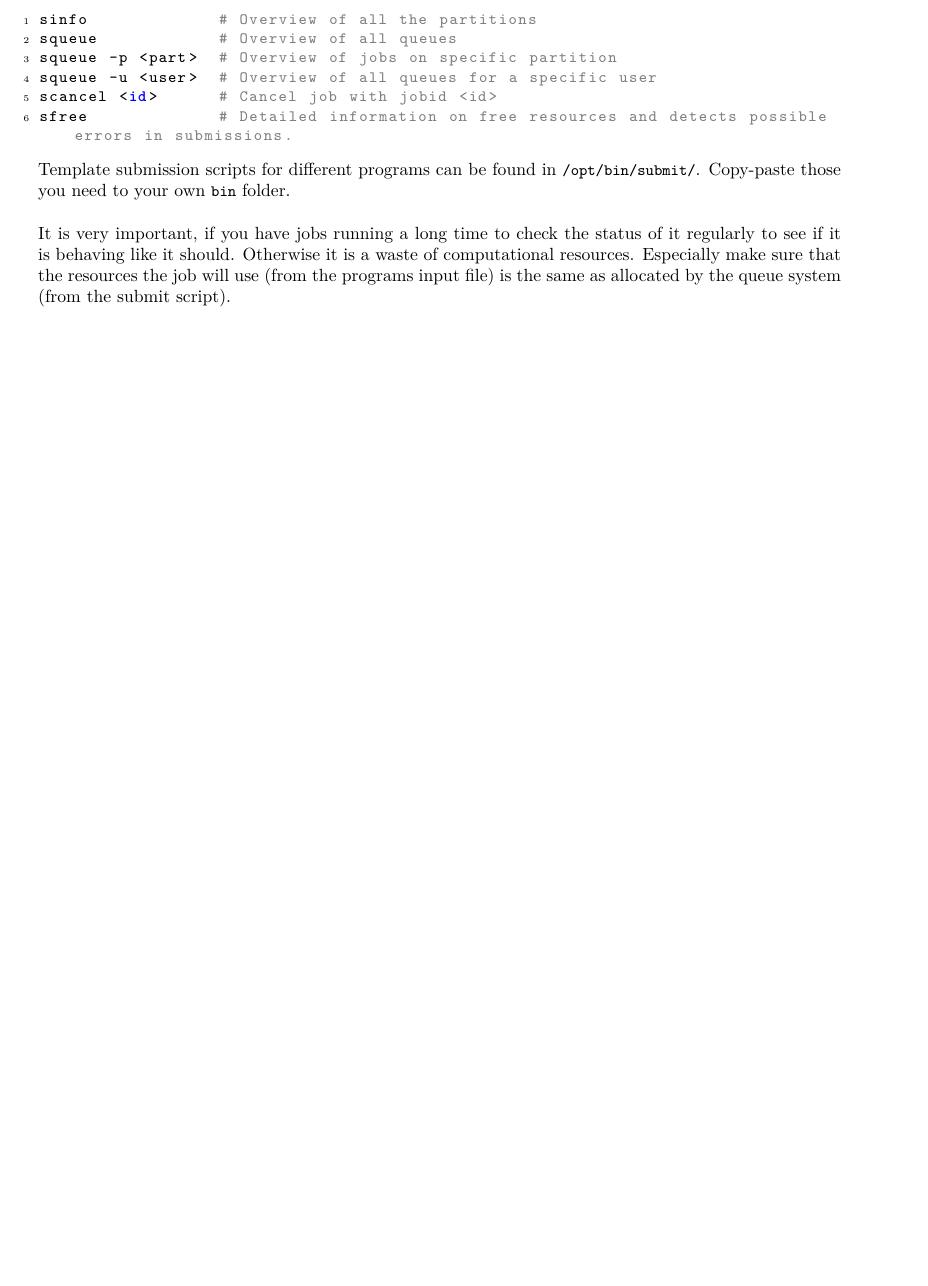
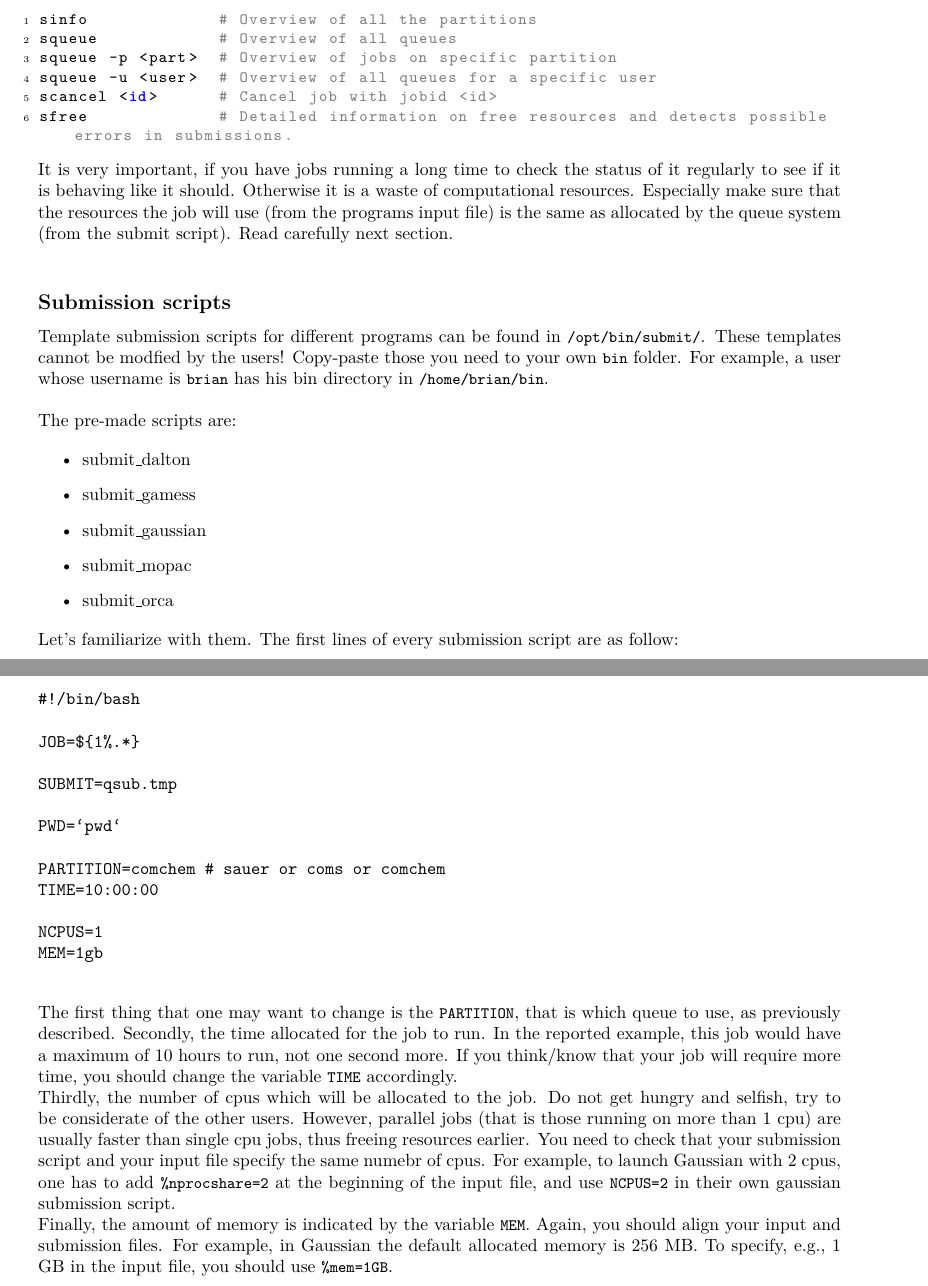
Before and after one commit to jensengroup/sunray_guide, a LaTeX document (sunray.tex): part of page 3 of 8 before the commit and two parts of pages 3 and 4 of 11 after it, the two joined at a grey line, cut so that both start at the same text, the shorter picture padded with empty space. Compiled offline with pdfLaTeX.

Commit message:
Extended X forwarding sections on windows and mac; new section on what to change in submssion scripts; cheat sheets

```diff
--- a/sunray.tex
+++ b/sunray.tex
@@ -77,14 +77,57 @@ scancel <id>      # Cancel job with jobid <id>
 sfree             # Detailed information on free resources and detects possible errors in submissions.
 \end{lstlisting}
 
-Template submission scripts for different programs can be found in \code{/opt/bin/submit/}.
-Copy-paste those you need to your own \code{bin} folder.\\
 
 It is very important, if you have jobs running a long time to check the status of it regularly to see if it is behaving like it should.
 Otherwise it is a waste of computational resources.
-Especially make sure that the resources the job will use (from the programs input file) is the same as allocated by the queue system (from the submit script).\\
+Especially make sure that the resources the job will use (from the programs input file) is the same as allocated by the queue system (from the submit script). Read carefully next section.\\
 
+\subsection*{Submission scripts}
 
+Template submission scripts for different programs can be found in \code{/opt/bin/submit/}. These templates cannot be modfied by the users!
+Copy-paste those you need to your own \code{bin} folder. For example, a user whose username is \code{brian} has his bin directory in \code{/home/brian/bin}.\\
+
+The pre-made scripts are:
+
+\begin{itemize}
+\item{submit\_dalton}
+\item{submit\_gamess}
+\item{submit\_gaussian}
+\item{submit\_mopac}
+\item{submit\_orca}
+\end{itemize}
+
+Let's familiarize with them. The first lines of every submission script are as follow:
+
+\begin{verbatim}
+
+#!/bin/bash
+
+JOB=${1%.*}
+
+SUBMIT=qsub.tmp
+
+PWD=`pwd`
+
+PARTITION=comchem # sauer or coms or comchem
+TIME=10:00:00
+
+NCPUS=1
+MEM=1gb
+
+\end{verbatim}
+
+The first thing that one may want to change is the \code{PARTITION}, that is which queue to use, as previously described.
+Secondly, the time allocated for the job to run. In the reported example, this job would have a maximum of 10 hours to run, not one second more.
+If you think/know that your job will require more time, you should change the variable \code{TIME} accordingly.
+
+Thirdly, the number of cpus which will be allocated to the job. Do not get hungry and selfish, try to be considerate of the other users.
+However, parallel jobs (that is those running on more than 1 cpu) are usually faster than single cpu jobs, thus freeing resources earlier. You need to
+check that your submission script and your input file specify the same numebr of cpus. For example, to launch Gaussian with 2 cpus, one has to add
+\code{\%nprocshare=2} at the beginning of the input file, and use \code{NCPUS=2} in their own gaussian submission script.
+
+Finally, the amount of memory is indicated by the variable \code{MEM}. Again, you should align your input and submission files.
+For example, in Gaussian the default allocated memory is 256 MB. To specify, e.g., 1 GB in the input file, you should use \code{\%mem=1GB}.
 
 \newpage
 
```
Also changed, not shown: command-line-cheat-sheet.jpg (added), vim-cheat-sheet.jpg (added), sunray.tex (44 more changed lines).
